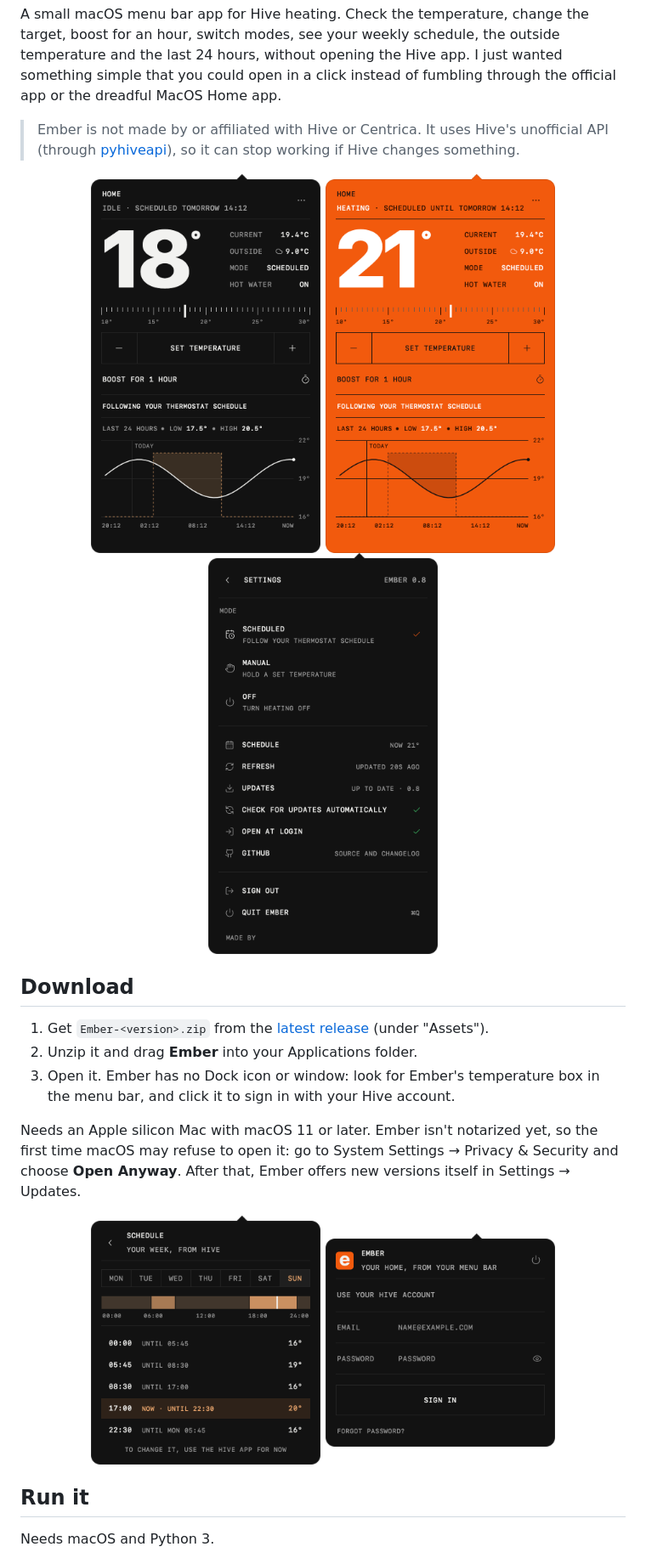
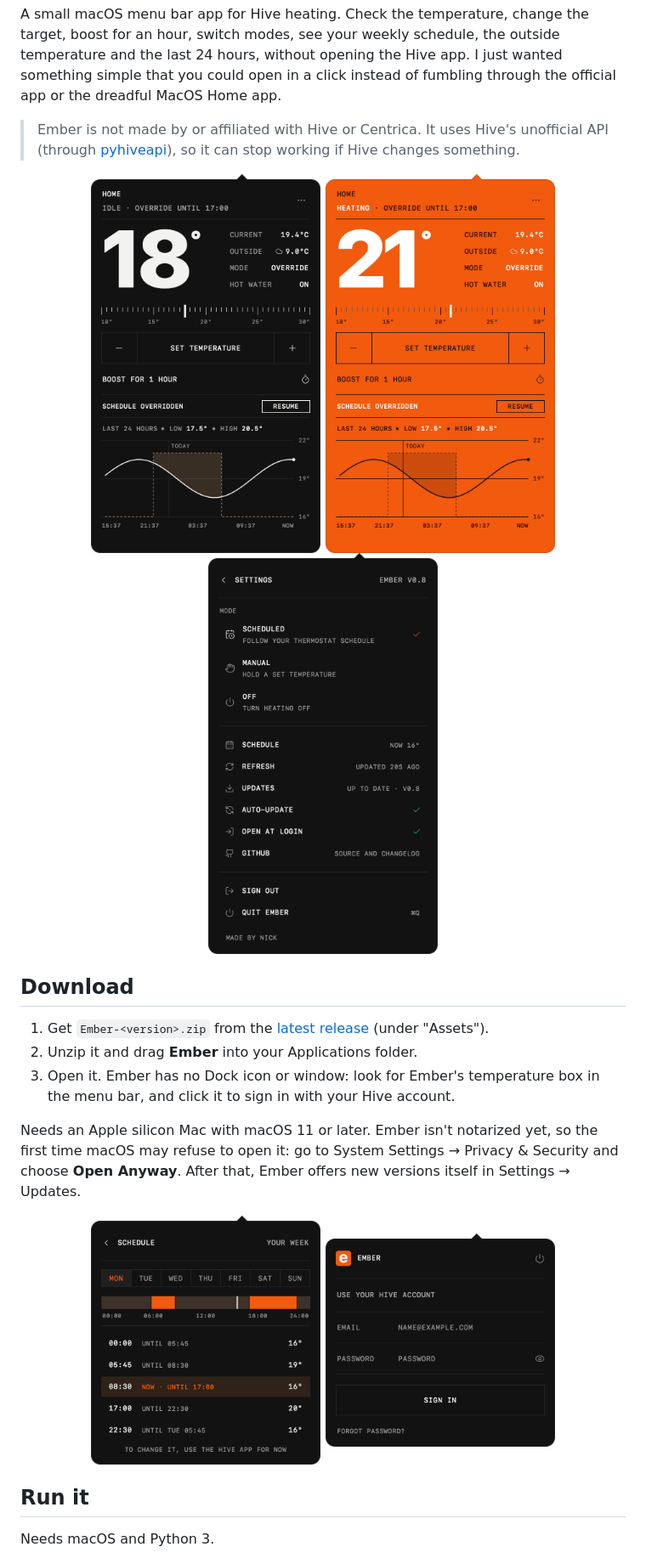
Before and after one commit to nick-clement/ember, a Markdown page: README.md, the part around one of its changes. Shown at 85% size. Drawn GitHub-style; pictures changed too: screenshots/home-heating.png, screenshots/home-idle.png, screenshots/schedule.png.

Commit message:
Follow the Figma changes: Schedule, Sign in and Settings headers, orange strip, Auto-update
Co-Authored-By: Claude Sonnet 5.5 <noreply@anthropic.com>

```diff
--- a/README.md
+++ b/README.md
@@ -9,9 +9,9 @@ boost for an hour, switch modes, see your weekly schedule, the outside temperatu
 > (through [pyhiveapi](https://github.com/Pyhass/Pyhiveapi)), so it can stop working if Hive changes something.
 
 <p align="center">
-  <img src="screenshots/home-idle.png?v=0.8b" width="270" alt="Home, idle, with the 24-hour chart">
-  <img src="screenshots/home-heating.png?v=0.8b" width="270" alt="Home turns orange while the boiler is heating">
-  <img src="screenshots/settings.png?v=0.8b" width="270" alt="Settings">
+  <img src="screenshots/home-idle.png?v=0.8c" width="270" alt="Home, idle, with the 24-hour chart">
+  <img src="screenshots/home-heating.png?v=0.8c" width="270" alt="Home turns orange while the boiler is heating">
+  <img src="screenshots/settings.png?v=0.8c" width="270" alt="Settings">
 </p>
 
 ## Download
@@ -23,8 +23,8 @@ boost for an hour, switch modes, see your weekly schedule, the outside temperatu
 Needs an Apple silicon Mac with macOS 11 or later. Ember isn't notarized yet, so the first time macOS may refuse to open it: go to System Settings → Privacy & Security and choose **Open Anyway**. After that, Ember offers new versions itself in Settings → Updates.
 
 <p align="center">
-  <img src="screenshots/schedule.png?v=0.8b" width="270" alt="Your weekly schedule">
-  <img src="screenshots/sign-in.png?v=0.8b" width="270" alt="Sign in">
+  <img src="screenshots/schedule.png?v=0.8c" width="270" alt="Your weekly schedule">
+  <img src="screenshots/sign-in.png?v=0.8c" width="270" alt="Sign in">
 </p>
 
 ## Run it
```
Also changed, not shown: other parts of README.md (+1 -1 lines), CHANGELOG.md (+3 -0 lines), 1 other file.
